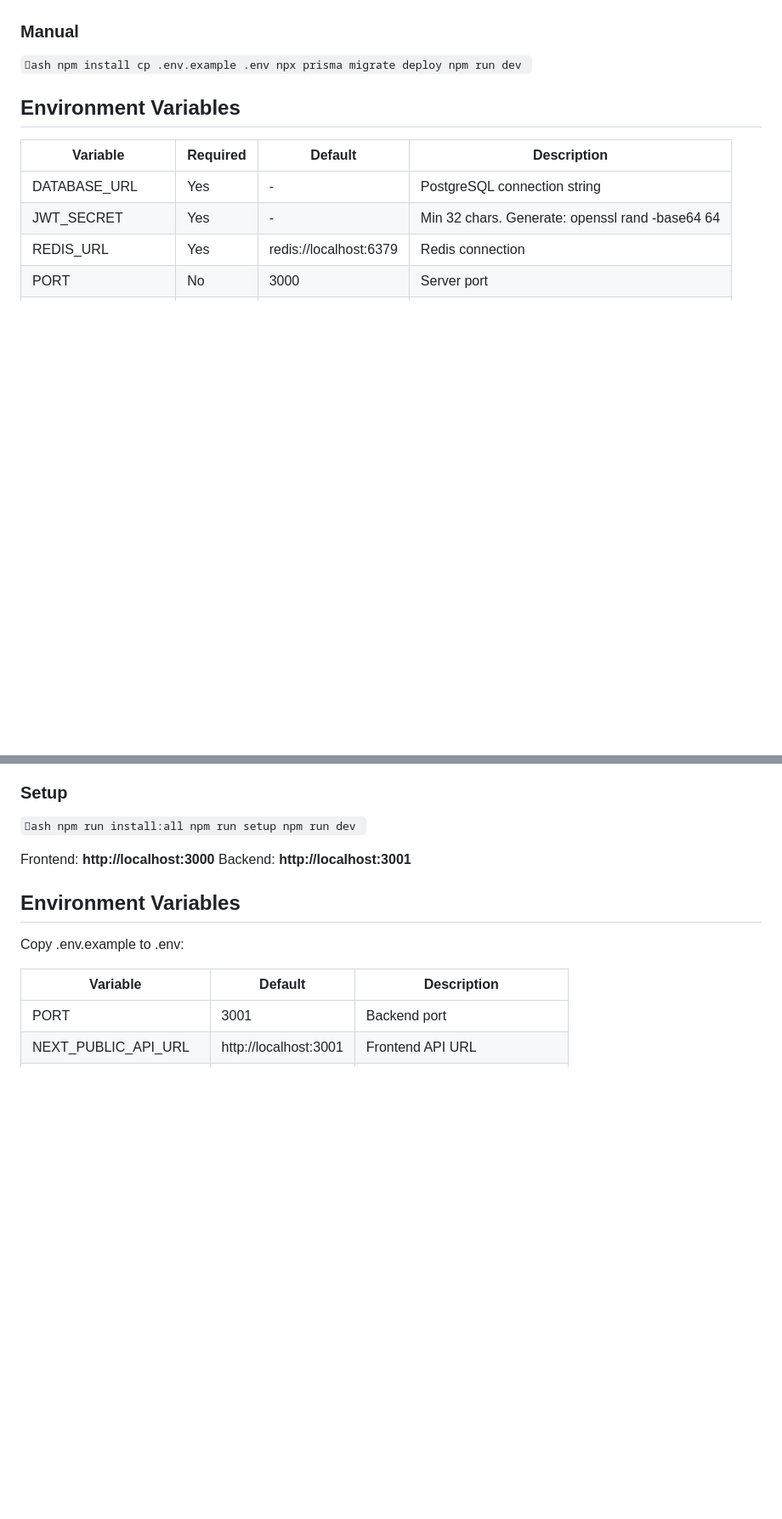
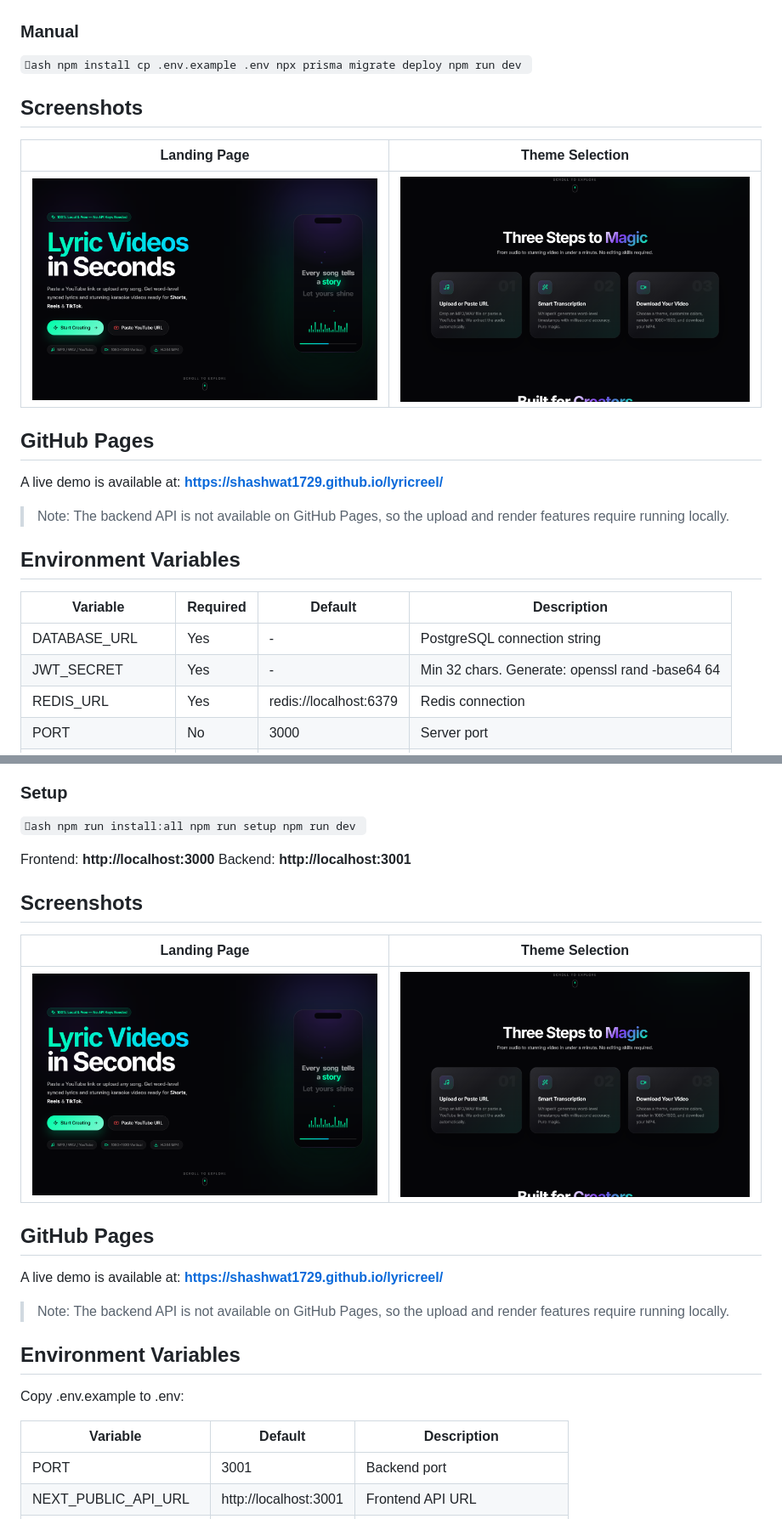
Before and after one commit to Shashwat1729/lyricreel, a Markdown page: README.md, 2 parts joined by grey strips. Shown at 85% size. GitHub-like rendering; pictures changed too: screenshots/landing.png (added), screenshots/themes.png (added); blank space fills up the shorter version.

Commit message:
feat: add screenshots, docs folder, Pages link to README

```diff
--- a/README.md
+++ b/README.md
@@ -25,6 +25,19 @@ cp .env.example .env
 npx prisma migrate deploy
 npm run dev
 `
+
+
+## Screenshots
+
+| Landing Page | Theme Selection |
+|:---:|:---:|
+| ![Landing](screenshots/landing.png) | ![Themes](screenshots/themes.png) |
+
+## GitHub Pages
+
+A live demo is available at: **https://shashwat1729.github.io/lyricreel/**
+
+> Note: The backend API is not available on GitHub Pages, so the upload and render features require running locally.
 
 ## Environment Variables
 
@@ -192,6 +231,19 @@ npm run dev
 Frontend: **http://localhost:3000**
 Backend: **http://localhost:3001**
 
+
+## Screenshots
+
+| Landing Page | Theme Selection |
+|:---:|:---:|
+| ![Landing](screenshots/landing.png) | ![Themes](screenshots/themes.png) |
+
+## GitHub Pages
+
+A live demo is available at: **https://shashwat1729.github.io/lyricreel/**
+
+> Note: The backend API is not available on GitHub Pages, so the upload and render features require running locally.
+
 ## Environment Variables
 
 Copy .env.example to .env:
```
Also changed, not shown: other parts of README.md (+26 -0 lines), docs/fullpage.png (added), docs/landing.png (added), docs/themes.png (added), screenshots/fullpage.png (added), 3 other files.
